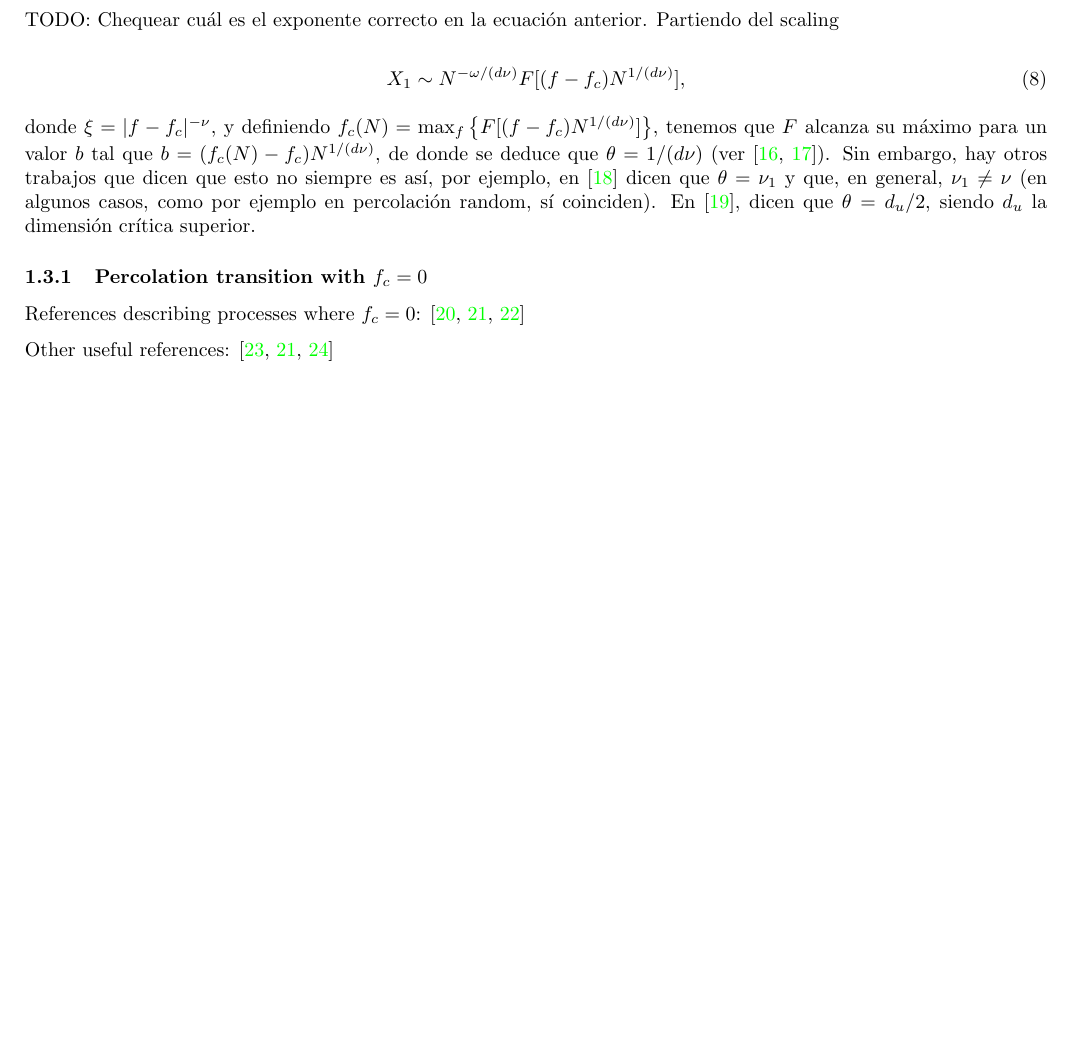
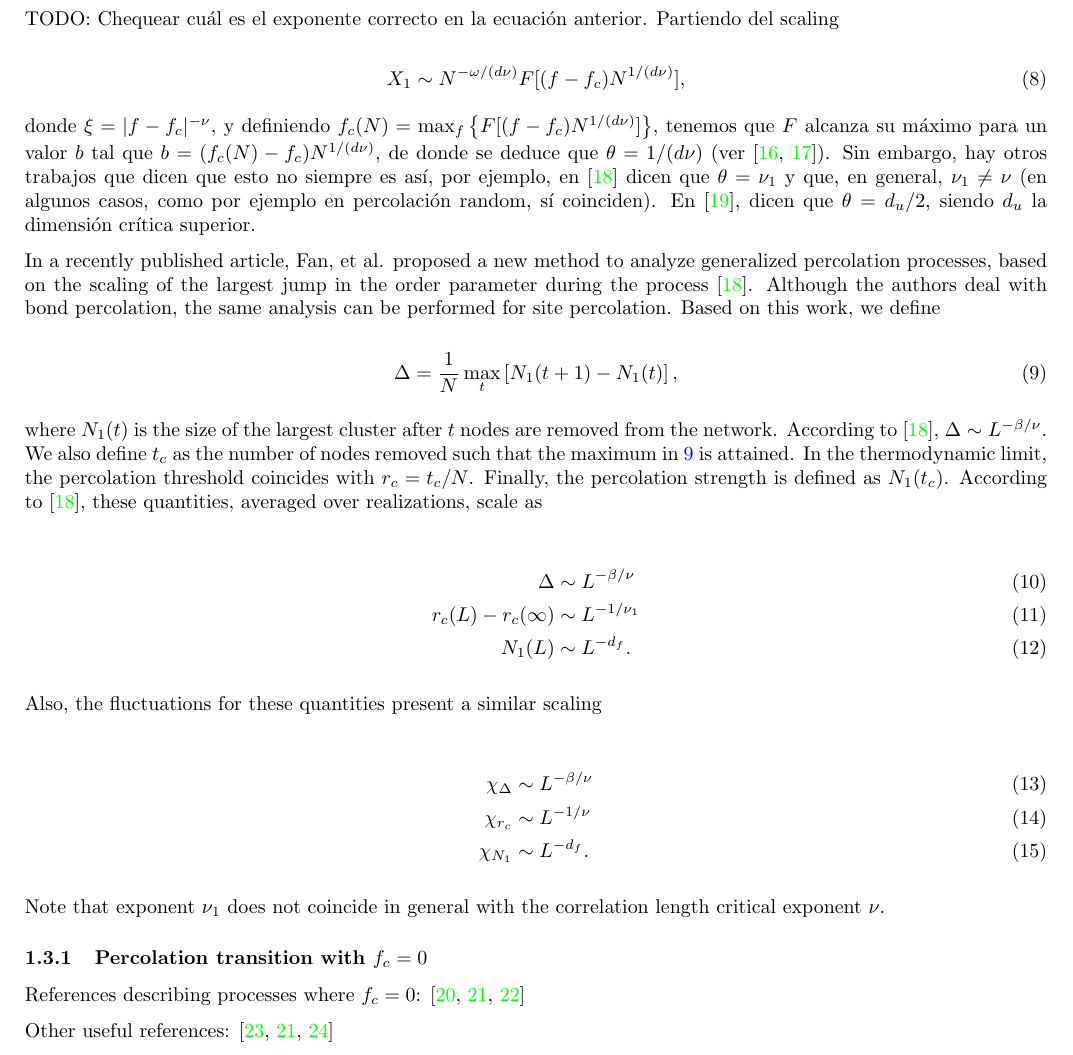
Before and after one commit to nahuelalmeira/dismantlingScaling, a LaTeX document (draft/planar.tex): part of page 2 of 5 before the commit and part of page 2 of 6 after it, cut so that both start at the same text, the shorter picture padded with empty space. Compiled offline with pdfLaTeX.

Commit message:
Add gap scaling to intro and results

```diff
--- a/draft/planar.tex
+++ b/draft/planar.tex
@@ -87,6 +89,30 @@ X_1 \sim N^{-\omega/(d\nu)} F[(f-f_c)N^{1/(d\nu)}],
 donde $\xi = |f-f_c|^{-\nu}$,
 y definiendo $f_c(N) = \max_{f} \left\lbrace F[(f-f_c)N^{1/(d\nu)}] \right\rbrace$, tenemos que $F$ alcanza su m\'aximo para un valor $b$ tal que $b = (f_c(N)-f_c) N^{1/(d\nu)}$, de donde se deduce que $\theta = 1/(d\nu)$ (ver \cite{Ziff2010ScalingLattice,Cho2009}).
 Sin embargo, hay otros trabajos que dicen que esto no siempre es as\'i, por ejemplo, en \cite{Fan2020} dicen que $\theta = \nu_1$ y que, en general, $\nu_1 \neq \nu$ (en algunos casos, como por ejemplo en percolaci\'on random, s\'i coinciden). En \cite{DaCosta2010}, dicen que $\theta = d_u/2$, siendo $d_u$ la dimensi\'on cr\'itica superior.
+
+In a recently published article, Fan, et al. proposed a new method to analyze generalized percolation processes, based on the scaling of the largest jump in the order parameter during the process \cite{Fan2020}. Although the authors deal with bond percolation, the same analysis can be performed for site percolation. Based on this work, we define
+
+\begin{equation} \label{eq:Delta}
+\Delta = \dfrac{1}{N} \max_{t} \left[ N_1(t+1) - N_1(t) \right],
+\end{equation}
+
+where $N_1(t)$ is the size of the largest cluster after $t$ nodes are removed from the network. According to \cite{Fan2020}, $\Delta\sim L^{-\beta/\nu}$. We also define $t_c$ as the number of nodes removed such that the maximum in \ref{eq:Delta} is attained. In the thermodynamic limit, the percolation threshold coincides with $r_c = t_c/N$. Finally, the percolation strength is defined as $N_1(t_c)$. According to \cite{Fan2020}, these quantities, averaged over realizations, scale as
+
+\begin{align}
+\Delta&\sim L^{-\beta/\nu} \\
+r_c(L) - r_c(\infty) &\sim L^{-1/\nu_1} \\
+N_1(L) &\sim L^{-d_f}.
+\end{align}
+
+Also, the fluctuations for these quantities present a similar scaling
+
+\begin{align}
+\chi_{\Delta} &\sim L^{-\beta/\nu} \\
+\chi_{r_c} &\sim L^{-1/\nu} \\
+\chi_{N_1} &\sim L^{-d_f}.
+\end{align}
+
+Note that exponent $\nu_1$ does not coincide in general with the correlation length critical exponent $\nu$.
 
 \subsubsection{Percolation transition with $f_c = 0$}
 
```
Also changed, not shown: draft/planar.tex (24 more changed lines).
